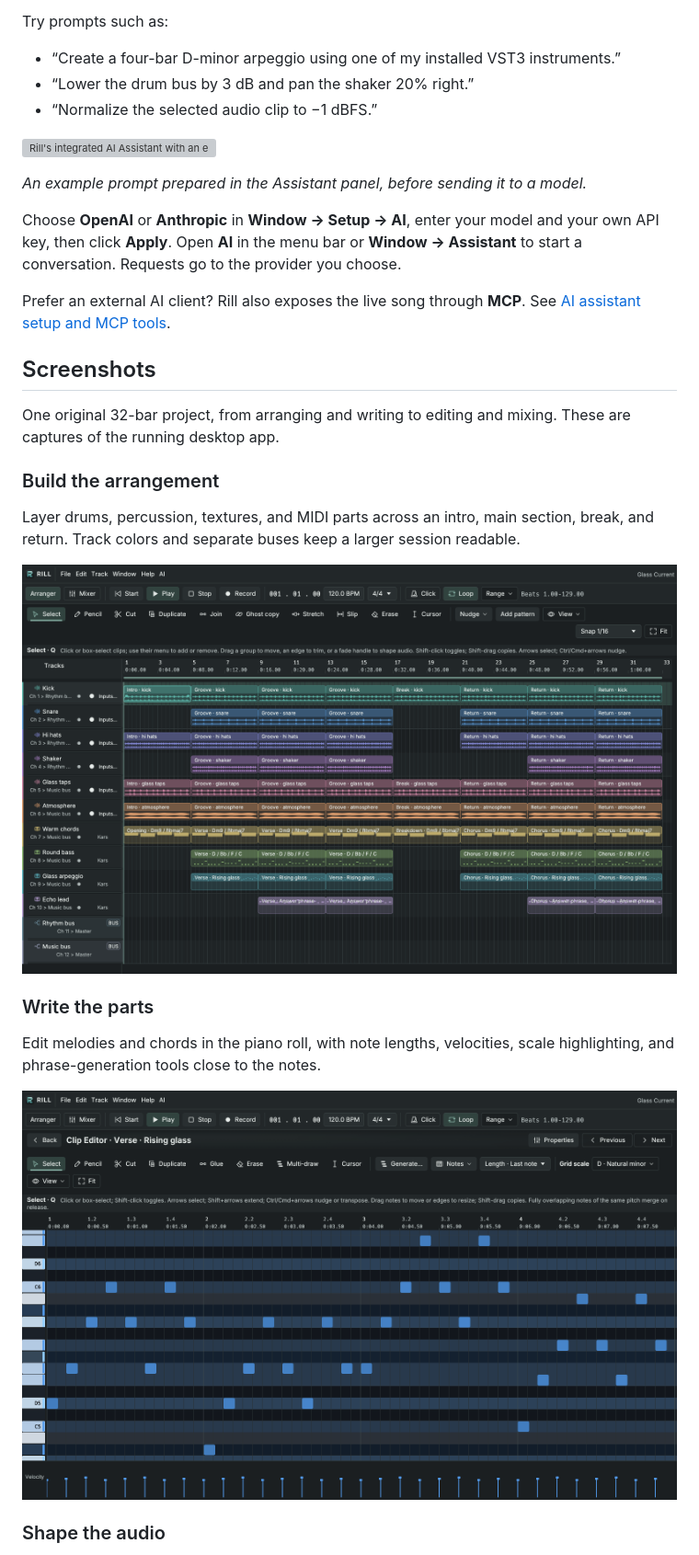
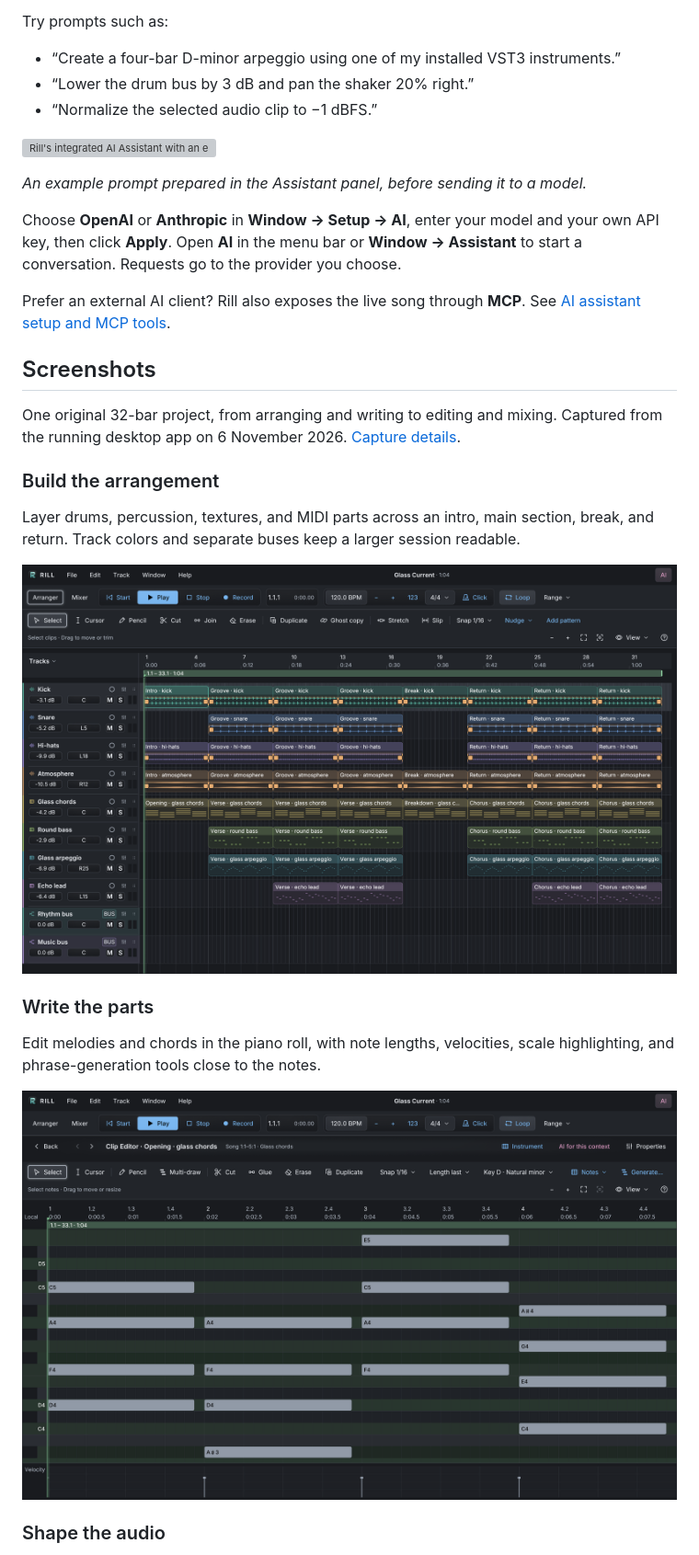
Before and after one commit to protocodus/rill-daw, a Markdown page: README.md, the part around one of its changes. Shown at 92% size. Rendered like a GitHub page; pictures changed too: artifacts/readme-arrangement.png, artifacts/readme-piano-roll.png; grey boxes are pictures that could not be loaded.

Commit message:
Refresh README screenshots from the current RILL UI

```diff
--- a/README.md
+++ b/README.md
@@ -53,7 +53,7 @@ Prefer an external AI client? Rill also exposes the live song through **MCP**. S
 
 ## Screenshots
 
-One original 32-bar project, from arranging and writing to editing and mixing. These are captures of the running desktop app.
+One original 32-bar project, from arranging and writing to editing and mixing. Captured from the running desktop app on 6 November 2026. [Capture details](artifacts/readme-screenshots.json).
 
 ### Build the arrangement
 
```
Also changed, not shown: other parts of README.md (+2 -2 lines), artifacts/readme-audio-editor.png, artifacts/readme-mixer.png, 2 other files.
